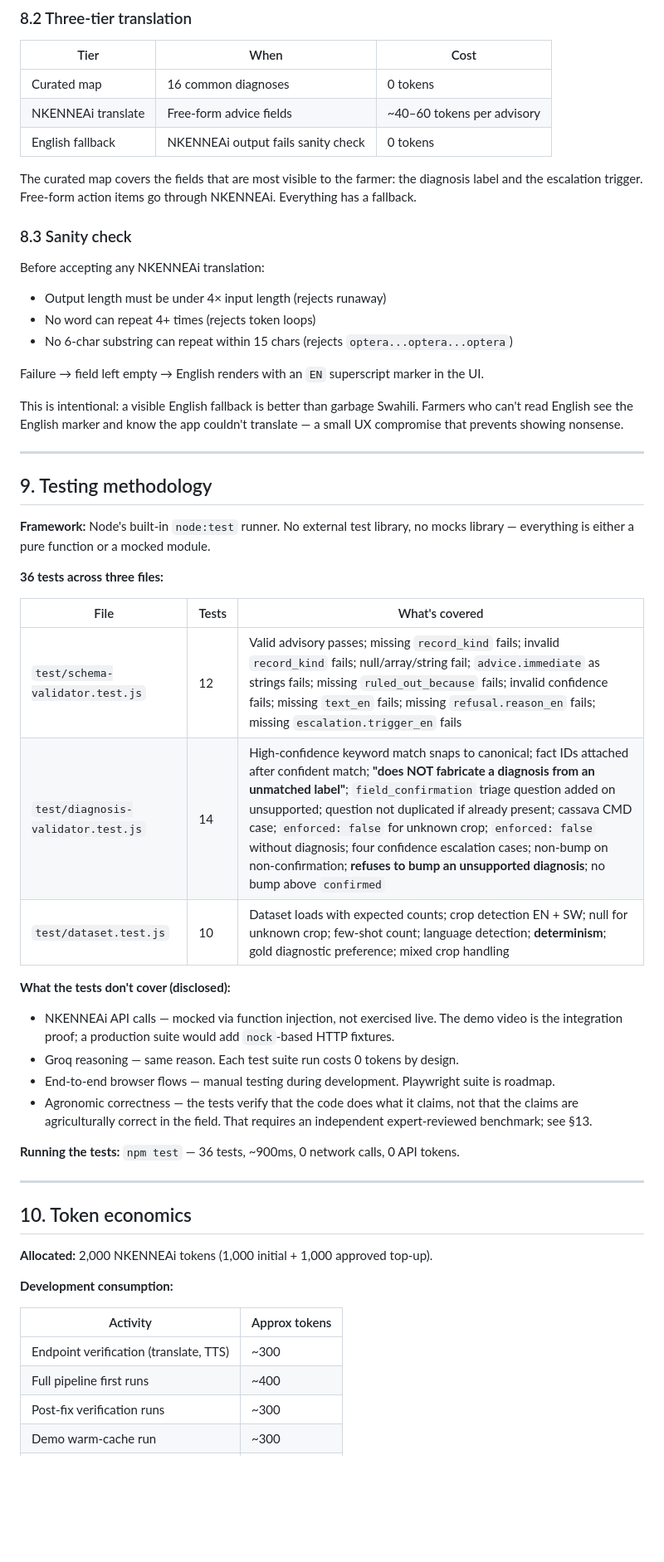
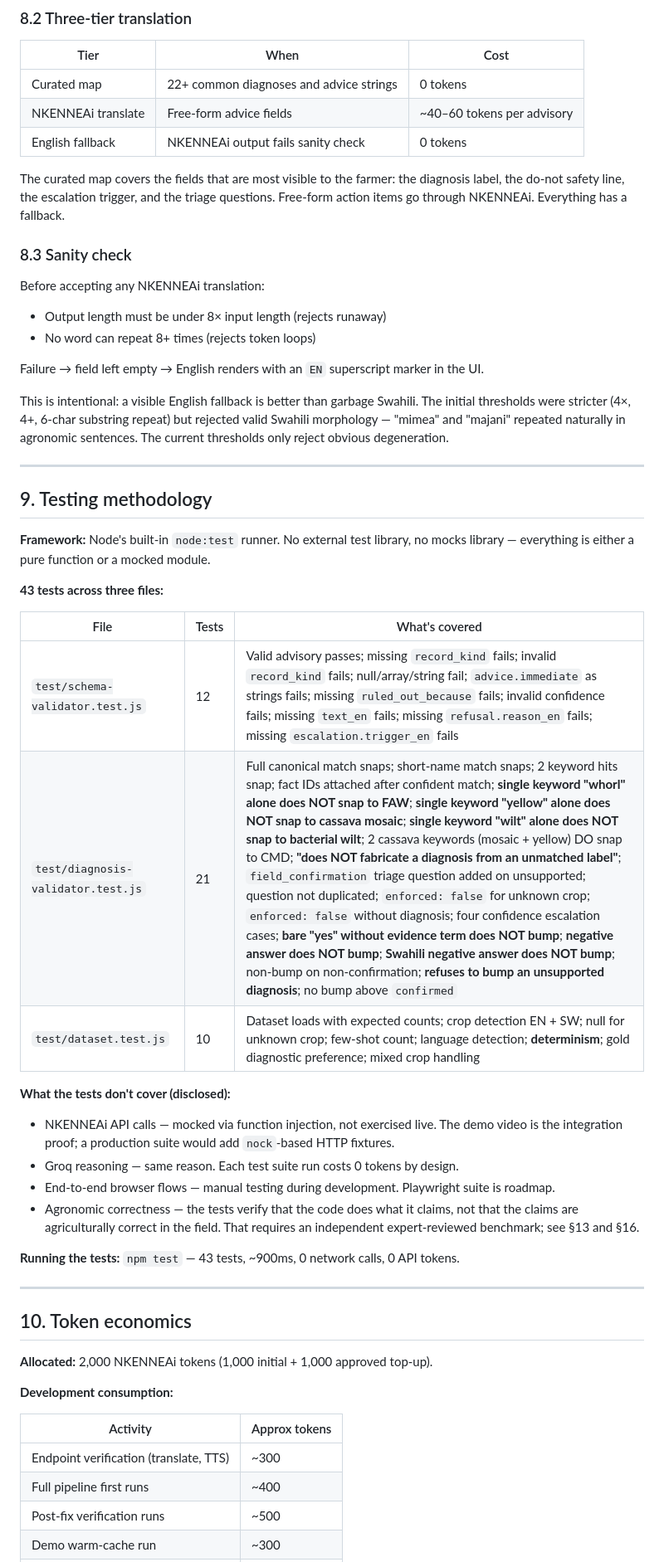
Before and after one commit to Vicgrace01/aris-sw, a Markdown page: REPORT.md, the part around one of its changes. Shown at 83% size. Drawn GitHub-style; blank space fills up the shorter version.

```diff
--- a/REPORT.md
+++ b/REPORT.md
@@ -264,23 +279,22 @@ Three failure modes observed during development:
 
 | Tier | When | Cost |
 |---|---|---|
-| Curated map | 16 common diagnoses | 0 tokens |
+| Curated map | 22+ common diagnoses and advice strings | 0 tokens |
 | NKENNEAi translate | Free-form advice fields | ~40–60 tokens per advisory |
 | English fallback | NKENNEAi output fails sanity check | 0 tokens |
 
-The curated map covers the fields that are most visible to the farmer: the diagnosis label and the escalation trigger. Free-form action items go through NKENNEAi. Everything has a fallback.
+The curated map covers the fields that are most visible to the farmer: the diagnosis label, the do-not safety line, the escalation trigger, and the triage questions. Free-form action items go through NKENNEAi. Everything has a fallback.
 
 ### 8.3 Sanity check
 
 Before accepting any NKENNEAi translation:
 
-- Output length must be under 4× input length (rejects runaway)
-- No word can repeat 4+ times (rejects token loops)
-- No 6-char substring can repeat within 15 chars (rejects `optera...optera...optera`)
+- Output length must be under 8× input length (rejects runaway)
+- No word can repeat 8+ times (rejects token loops)
 
 Failure → field left empty → English renders with an `EN` superscript marker in the UI.
 
-This is intentional: a visible English fallback is better than garbage Swahili. Farmers who can't read English see the English marker and know the app couldn't translate — a small UX compromise that prevents showing nonsense.
+This is intentional: a visible English fallback is better than garbage Swahili. The initial thresholds were stricter (4×, 4+, 6-char substring repeat) but rejected valid Swahili morphology — "mimea" and "majani" repeated naturally in agronomic sentences. The current thresholds only reject obvious degeneration.
 
 ---
 
@@ -288,12 +302,12 @@ This is intentional: a visible English fallback is better than garbage Swahili.
 
 **Framework:** Node's built-in `node:test` runner. No external test library, no mocks library — everything is either a pure function or a mocked module.
 
-**36 tests across three files:**
+**43 tests across three files:**
 
 | File | Tests | What's covered |
 |---|---|---|
 | `test/schema-validator.test.js` | 12 | Valid advisory passes; missing `record_kind` fails; invalid `record_kind` fails; null/array/string fail; `advice.immediate` as strings fails; missing `ruled_out_because` fails; invalid confidence fails; missing `text_en` fails; missing `refusal.reason_en` fails; missing `escalation.trigger_en` fails |
-| `test/diagnosis-validator.test.js` | 14 | High-confidence keyword match snaps to canonical; fact IDs attached after confident match; **"does NOT fabricate a diagnosis from an unmatched label"**; `field_confirmation` triage question added on unsupported; question not duplicated if already present; cassava CMD case; `enforced: false` for unknown crop; `enforced: false` without diagnosis; four confidence escalation cases; non-bump on non-confirmation; **refuses to bump an unsupported diagnosis**; no bump above `confirmed` |
+| `test/diagnosis-validator.test.js` | 21 | Full canonical match snaps; short-name match snaps; 2 keyword hits snap; fact IDs attached after confident match; **single keyword "whorl" alone does NOT snap to FAW**; **single keyword "yellow" alone does NOT snap to cassava mosaic**; **single keyword "wilt" alone does NOT snap to bacterial wilt**; 2 cassava keywords (mosaic + yellow) DO snap to CMD; **"does NOT fabricate a diagnosis from an unmatched label"**; `field_confirmation` triage question added on unsupported; question not duplicated; `enforced: false` for unknown crop; `enforced: false` without diagnosis; four confidence escalation cases; **bare "yes" without evidence term does NOT bump**; **negative answer does NOT bump**; **Swahili negative answer does NOT bump**; non-bump on non-confirmation; **refuses to bump an unsupported diagnosis**; no bump above `confirmed` |
 | `test/dataset.test.js` | 10 | Dataset loads with expected counts; crop detection EN + SW; null for unknown crop; few-shot count; language detection; **determinism**; gold diagnostic preference; mixed crop handling |
 
 **What the tests don't cover (disclosed):**
@@ -301,9 +315,9 @@ This is intentional: a visible English fallback is better than garbage Swahili.
 - NKENNEAi API calls — mocked via function injection, not exercised live. The demo video is the integration proof; a production suite would add `nock`-based HTTP fixtures.
 - Groq reasoning — same reason. Each test suite run costs 0 tokens by design.
 - End-to-end browser flows — manual testing during development. Playwright suite is roadmap.
-- Agronomic correctness — the tests verify that the code does what it claims, not that the claims are agriculturally correct in the field. That requires an independent expert-reviewed benchmark; see §13.
+- Agronomic correctness — the tests verify that the code does what it claims, not that the claims are agriculturally correct in the field. That requires an independent expert-reviewed benchmark; see §13 and §16.
 
-**Running the tests:** `npm test` — 36 tests, ~900ms, 0 network calls, 0 API tokens.
+**Running the tests:** `npm test` — 43 tests, ~900ms, 0 network calls, 0 API tokens.
 
 ---
 
@@ -317,5 +331,5 @@ This is intentional: a visible English fallback is better than garbage Swahili.
 |---|---|
 | Endpoint verification (translate, TTS) | ~300 |
 | Full pipeline first runs | ~400 |
-| Post-fix verification runs | ~300 |
+| Post-fix verification runs | ~500 |
 | Demo warm-cache run | ~300 |
```
Also changed, not shown: other parts of REPORT.md (+51 -37 lines).
